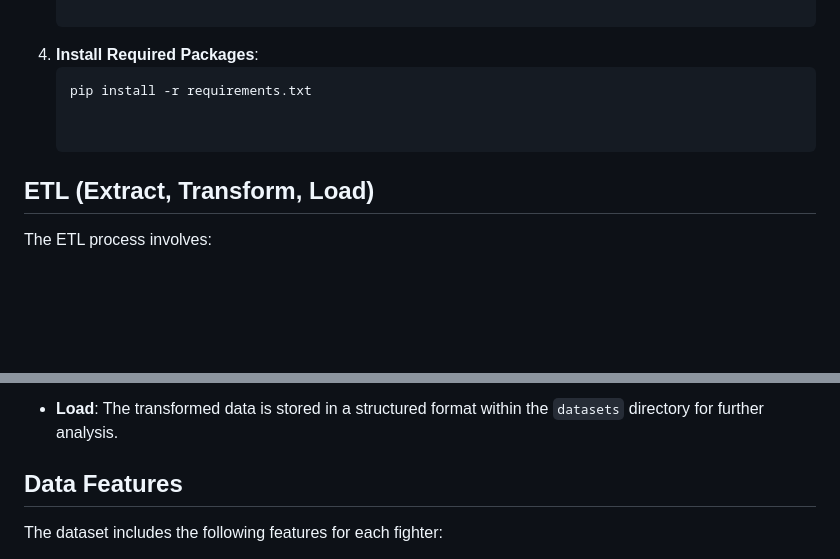
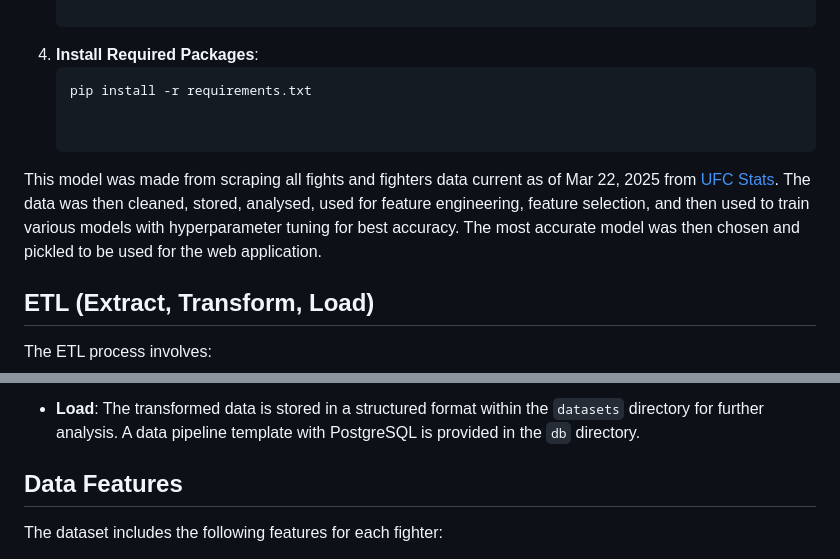
Before and after one commit to jabhuiyan/ufc-fight-predictor, a Markdown page: README.md, 2 parts joined by grey strips. Drawn GitHub-style; blank space fills up the shorter version.

```diff
--- a/README.md
+++ b/README.md
@@ -25,6 +31,8 @@ To set up the project locally, follow these steps:
    pip install -r requirements.txt
 
 
+This model was made from scraping all fights and fighters data current as of Mar 22, 2025 from [UFC Stats](http://ufcstats.com/statistics/events/completed). The data was then cleaned, stored, analysed, used for feature engineering, feature selection, and then used to train various models with hyperparameter tuning for best accuracy. The most accurate model was then chosen and pickled to be used for the web application.
+
 ## ETL (Extract, Transform, Load)
 
 The ETL process involves:
@@ -35,5 +43,5 @@ The ETL process involves:
 
-- **Load**: The transformed data is stored in a structured format within the `datasets` directory for further analysis.
+- **Load**: The transformed data is stored in a structured format within the `datasets` directory for further analysis. A data pipeline template with PostgreSQL is provided in the `db` directory.
 
 
 ## Data Features
```
Also changed, not shown: other parts of README.md (+16 -12 lines), assets/distribution of fighters by td defense.jpg (added), assets/str vs td accuracy.jpg (added), assets/ufcdemo.png (added), 10 other files.
